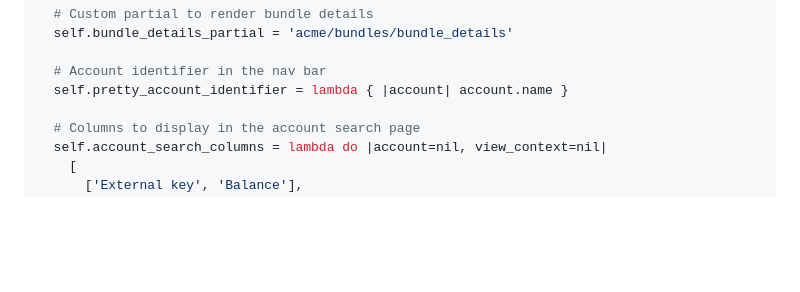
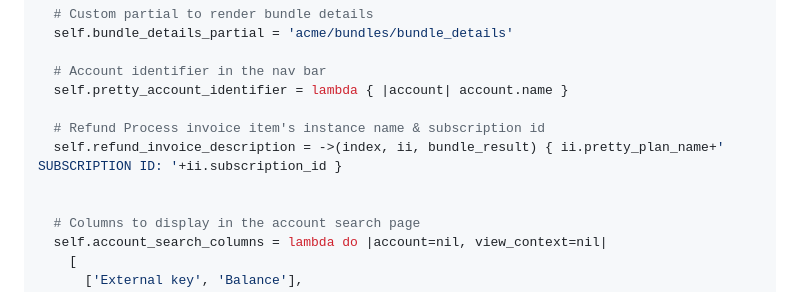
Before and after one commit to killbill/killbill-admin-ui-standalone, a Markdown page: CUSTOMIZATION.md, the part around the change. GitHub-like rendering; blank space fills up the shorter version.

Commit message:
- added kaui customization example in Customization.md file.

```diff
--- a/CUSTOMIZATION.md
+++ b/CUSTOMIZATION.md
@@ -49,6 +49,10 @@ module Kaui
 
   # Account identifier in the nav bar
   self.pretty_account_identifier = lambda { |account| account.name }
+
+  # Refund Process invoice item's instance name & subscription id
+  self.refund_invoice_description = ->(index, ii, bundle_result) { ii.pretty_plan_name+' SUBSCRIPTION ID: '+ii.subscription_id }
+
 
   # Columns to display in the account search page
   self.account_search_columns = lambda do |account=nil, view_context=nil|
```
